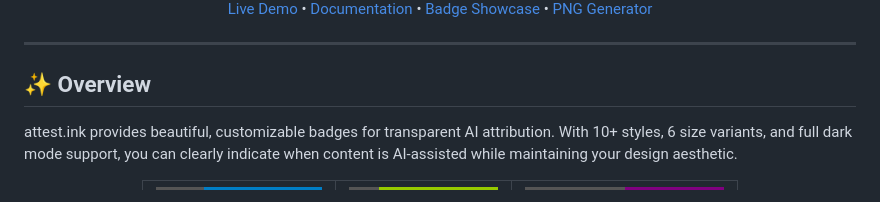
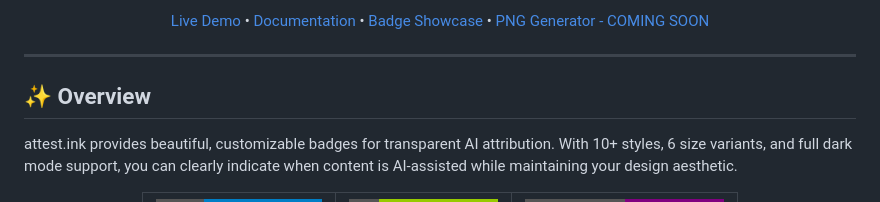
Before and after one commit to statusdothealth/attest.ink, a Markdown page: README.md, the part around the change printed below. Rendered like a GitHub page; badges without logos.

Commit message:
Update README.md
Fix odd bug on the README

```diff
--- a/README.md
+++ b/README.md
@@ -16,5 +13,6 @@
 
-  [Live Demo](https://attest.ink) • [Documentation](https://attest.ink/docs.html) • [Badge Showcase](https://attest.ink/badge-showcase.html) • [PNG Generator](https://attest.ink/badge-generator.html)
+
+  [Live Demo](https://attest.ink) • [Documentation](https://attest.ink/docs.html) • [Badge Showcase](https://attest.ink/badge-showcase.html) • [PNG Generator - COMING SOON](https://attest.ink/badge-generator.html)
 </div>
 
 ---
```
Also changed, not shown: other parts of README.md (+0 -3 lines).
